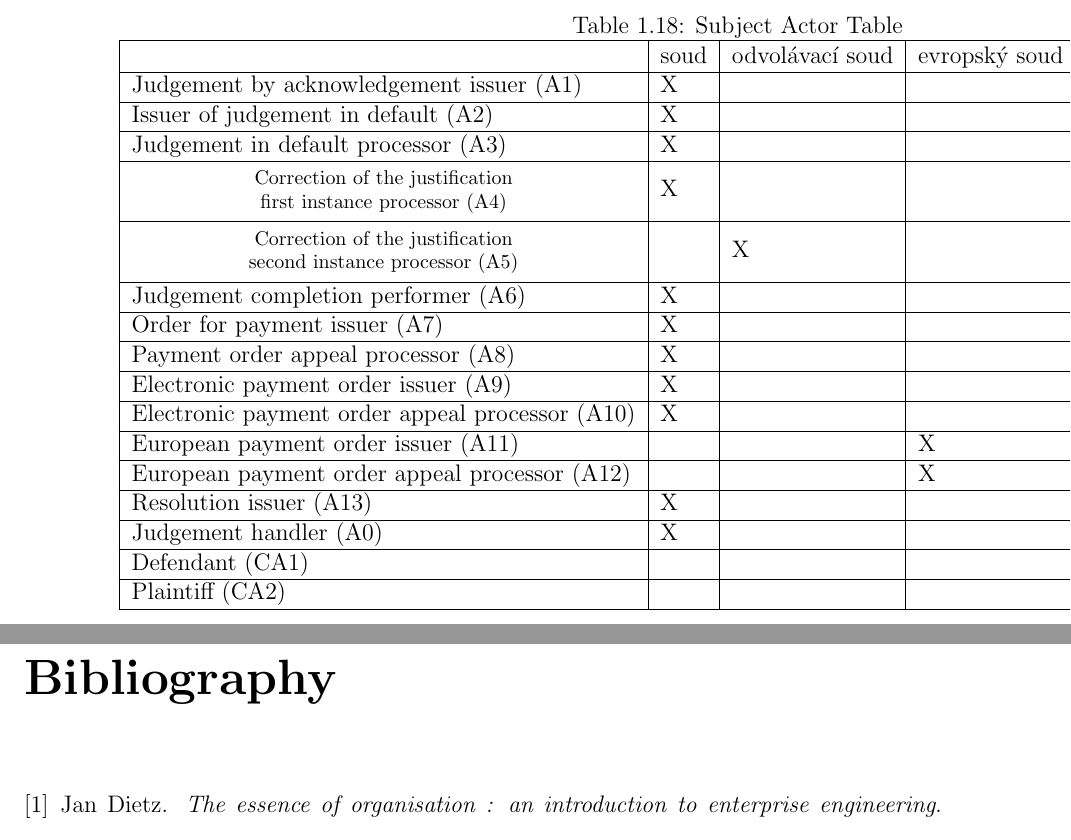
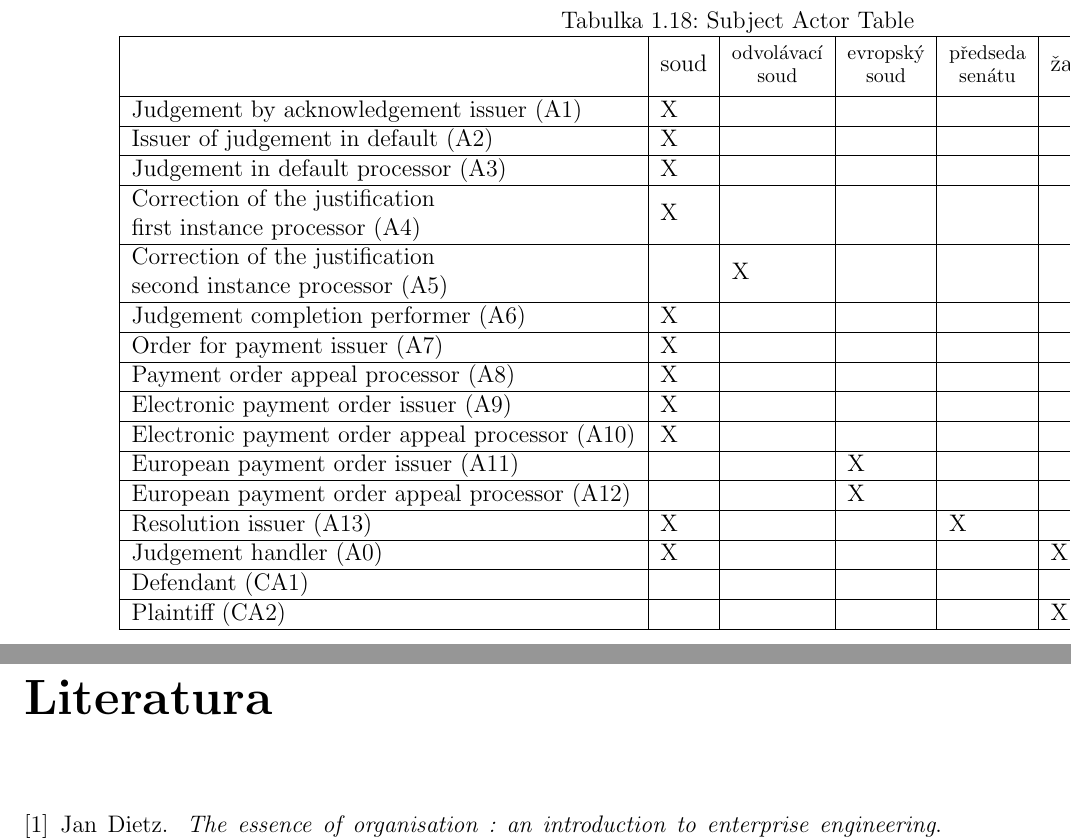
Before and after one commit to tenhobi/NI-MEP, a LaTeX thesis (main.tex, which reads tex/2_analysis.tex): two parts of pages 31 and 38 of 38, joined at a grey line, cut so that both start at the same text. Compiled offline with pdfLaTeX.

Commit message:
fixed actor table

```diff
--- a/main.tex
+++ b/main.tex
@@ -18,6 +18,7 @@
 \usepackage{subfigure}
 \usepackage{multirow}
 \usepackage{titlesec}
+\usepackage[czech]{babel}
 
 \usepackage{enumitem}
 \usepackage{cleveref}
--- a/tex/2_analysis.tex
+++ b/tex/2_analysis.tex
@@ -664,12 +664,12 @@ Revoke Accept  &  Not Specified \\ \hline
 \label{tab:subjectactortable}
 \begin{tabular}{|l|l|l|l|l|l|l|l|}
 \hline
-	 & soud  &  odvolávací soud & evropský soud & předseda senátu & Žalobce & Žalující & Účastník  \\ \hline
+	 & soud  &  \thead{odvolávací\\ soud} & \thead{evropský\\ soud} & \thead{předseda\\ senátu} & žalobce & žalující & účastník  \\ \hline
 Judgement by acknowledgement issuer (A1) & X &  &  & & & & \\ \hline
 Issuer of judgement in default (A2) & X &  & & & & & \\ \hline
 Judgement in default processor (A3) & X & & & & & &\\ \hline
-\thead{Correction of the justification\\ first instance processor (A4)} & X  &  & & & & &\\ \hline
-\thead{Correction of the justification\\ second instance processor (A5)} &  & X & &  & & &\\ \hline
+\makecell{Correction of the justification\\ first instance processor (A4)} & X  &  & & & & &\\ \hline
+\makecell{Correction of the justification\\ second instance processor (A5)} &  & X & &  & & &\\ \hline
 Judgement completion performer (A6) & X  & & & & & & \\ \hline
 Order for payment issuer (A7) & X  & & & & &  &\\ \hline
 Payment order appeal processor (A8) & X & & & & &  &\\ \hline
```
Also changed, not shown: tex/2_analysis.tex (6 more changed lines).
